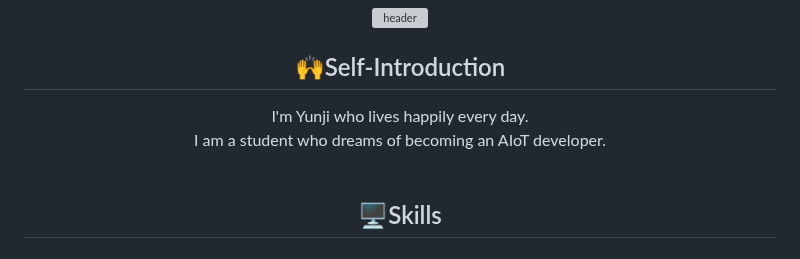
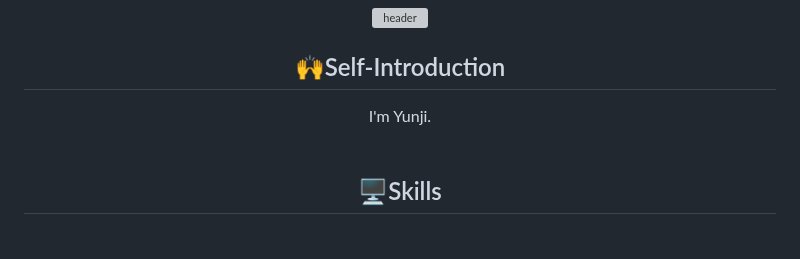
Before and after one commit to yunjiJ00/yunjiJ00, a Markdown page: README.md, the part around the change. Drawn GitHub-style; grey boxes are pictures that could not be loaded.

Commit message:
Update self-introduction in README.md
Shortened self-introduction in README.

```diff
--- a/README.md
+++ b/README.md
@@ -6,8 +6,7 @@
 <h2 style="border-bottom: 1px solid #d8dee4; color: #282d33;">
 🙌Self-Introduction</h2>
 <div style="font-weight: 700; font-size: 15px; text-align: center; color: #282d33;">
-        I'm Yunji who lives happily every day. <br>
-        I am a student who dreams of becoming an AIoT developer. </div><br>
+        I'm Yunji.</div><br>
 
 
 <h4 style="font-weight: 700; font-size: 15px; text-align: center; color: #282d33;">
```
